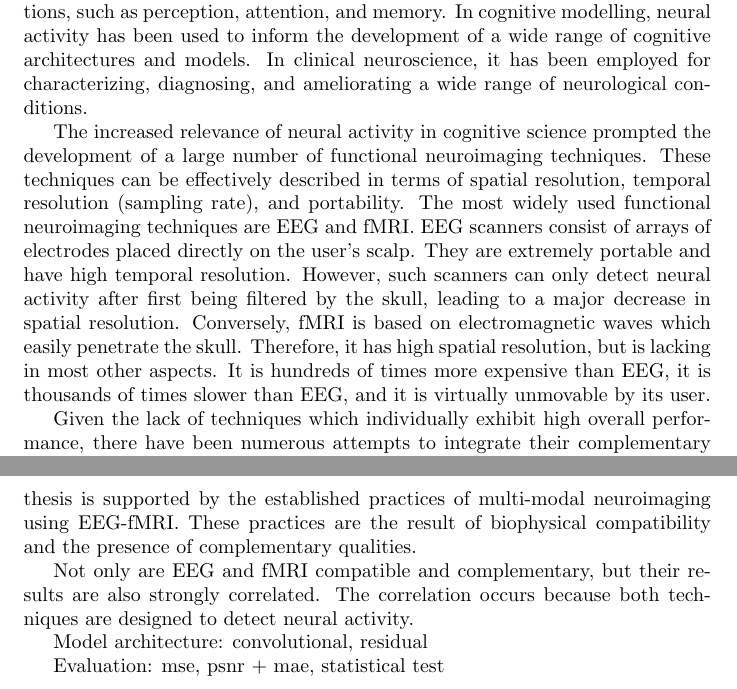
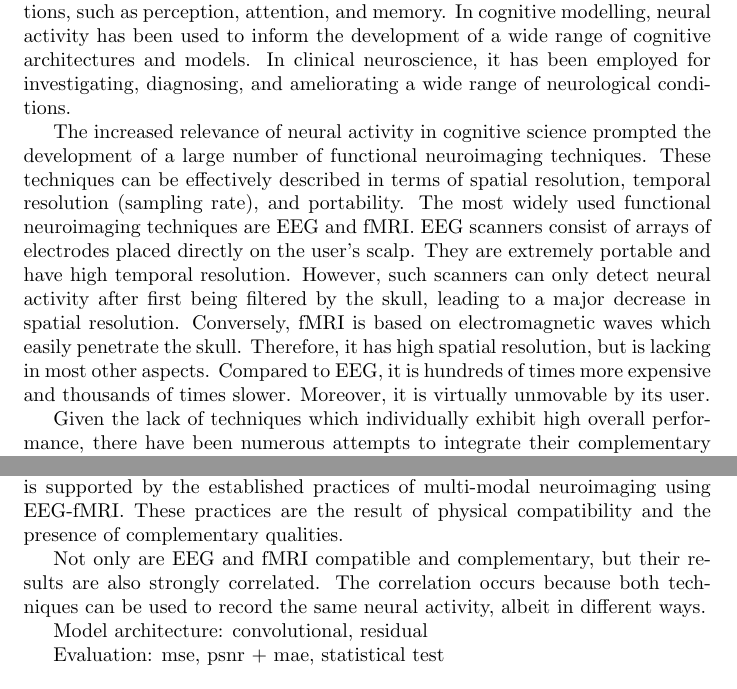
Before and after one commit to paulbricman/EEG2fMRI, a LaTeX document (article/article.tex): two parts of pages 1 and 3 of 3, joined at a grey line, cut so that both start at the same text. Compiled offline with pdfLaTeX.

Commit message:
Update EEG-fMRI

```diff
--- a/article/article.tex
+++ b/article/article.tex
@@ -14,9 +14,9 @@
 
 \section{Introduction}
 
-Neural activity is central to investigating cognition. In cognitive neuroscience, it has been employed to study the neural correlates of numerous cognitive functions, such as perception, attention, and memory. In cognitive modelling, neural activity has been used to inform the development of a wide range of cognitive architectures and models. In clinical neuroscience, it has been employed for characterizing, diagnosing, and ameliorating a wide range of neurological conditions.
+Neural activity is central to investigating cognition. In cognitive neuroscience, it has been employed to study the neural correlates of numerous cognitive functions, such as perception, attention, and memory. In cognitive modelling, neural activity has been used to inform the development of a wide range of cognitive architectures and models. In clinical neuroscience, it has been employed for investigating, diagnosing, and ameliorating a wide range of neurological conditions.
 
-The increased relevance of neural activity in cognitive science prompted the development of a large number of functional neuroimaging techniques. These techniques can be effectively described in terms of spatial resolution, temporal resolution (sampling rate), and portability. The most widely used functional neuroimaging techniques are EEG and fMRI. EEG scanners consist of arrays of electrodes placed directly on the user's scalp. They are extremely portable and have high temporal resolution. However, such scanners can only detect neural activity after first being filtered by the skull, leading to a major decrease in spatial resolution. Conversely, fMRI is based on electromagnetic waves which easily penetrate the skull. Therefore, it has high spatial resolution, but is lacking in most other aspects. It is hundreds of times more expensive than EEG, it is thousands of times slower than EEG, and it is virtually unmovable by its user.
+The increased relevance of neural activity in cognitive science prompted the development of a large number of functional neuroimaging techniques. These techniques can be effectively described in terms of spatial resolution, temporal resolution (sampling rate), and portability. The most widely used functional neuroimaging techniques are EEG and fMRI. EEG scanners consist of arrays of electrodes placed directly on the user's scalp. They are extremely portable and have high temporal resolution. However, such scanners can only detect neural activity after first being filtered by the skull, leading to a major decrease in spatial resolution. Conversely, fMRI is based on electromagnetic waves which easily penetrate the skull. Therefore, it has high spatial resolution, but is lacking in most other aspects. Compared to EEG, it is hundreds of times more expensive and thousands of times slower. Moreover, it is virtually unmovable by its user.
 
 Given the lack of techniques which individually exhibit high overall performance, there have been numerous attempts to integrate their complementary qualities by using multiple techniques simultaneously. EEG-informed fMRI, fMRI-informed EEG, and neurogenerative modelling are all methods of integrating data from simultaneous EEG and fMRI recordings. However, these methods require extensive access to multiple techniques and are limited to niched applications.
 
@@ -38,7 +38,11 @@ Third, if few such recordings exist, unsupervised learning can be used to learn
 
-The suitability of EEG-fMRI as a candidate pair for cross-modal image synthesis is supported by the established practices of multi-modal neuroimaging using EEG-fMRI. These practices are the result of biophysical compatibility and the presence of complementary qualities.
+The following sections focus on supervised cross-modal synthesis, as the setup it requires is the most straight-forward.
 
-Not only are EEG and fMRI compatible and complementary, but their results are also strongly correlated. The correlation occurs because both techniques are designed to detect neural activity.
+\section{EEG-fMRI}
+
+The suitability of EEG-fMRI as a candidate pair for cross-modal image synthesis is supported by the established practices of multi-modal neuroimaging using EEG-fMRI. These practices are the result of physical compatibility and the presence of complementary qualities.
+
+Not only are EEG and fMRI compatible and complementary, but their results are also strongly correlated. The correlation occurs because both techniques can be used to record the same neural activity, albeit in different ways.
 
 Model architecture: convolutional, residual
 
```
Also changed, not shown: article/article.pdf, article/article.tex (10 more changed lines), 4 other files.
